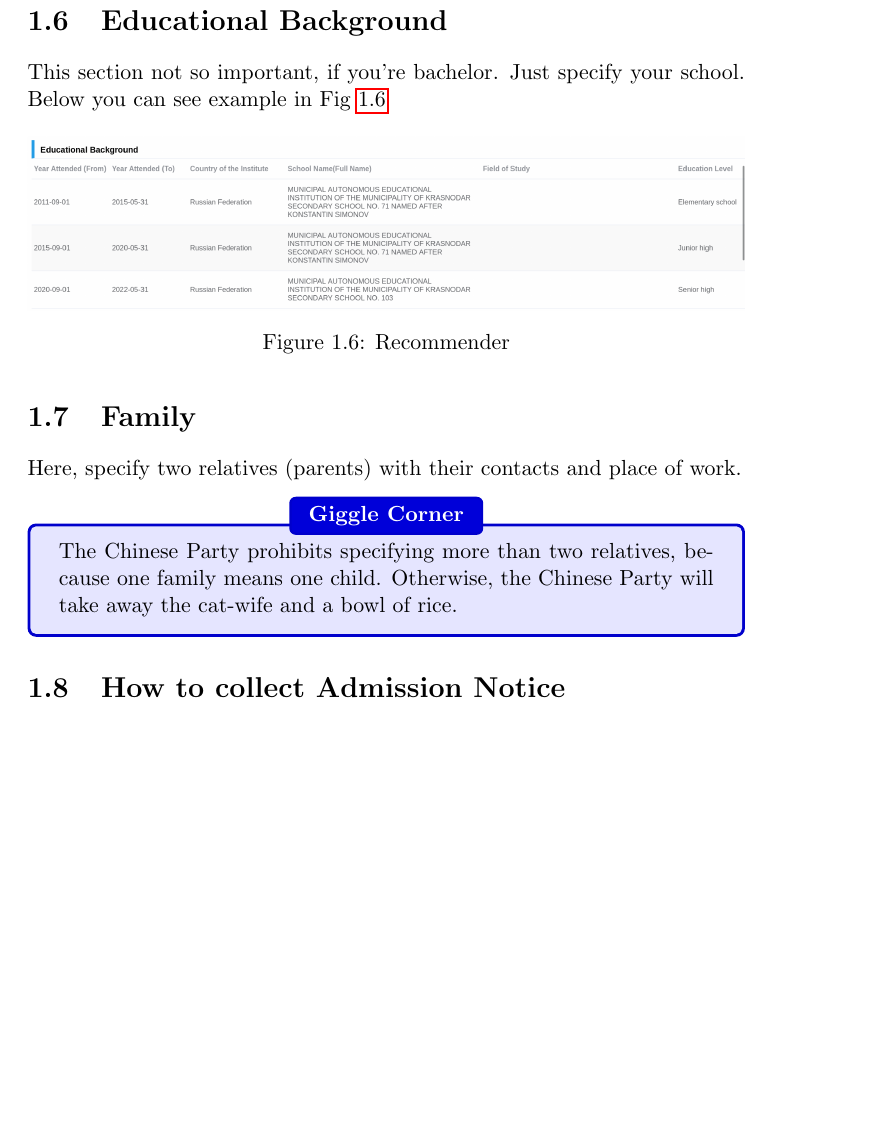
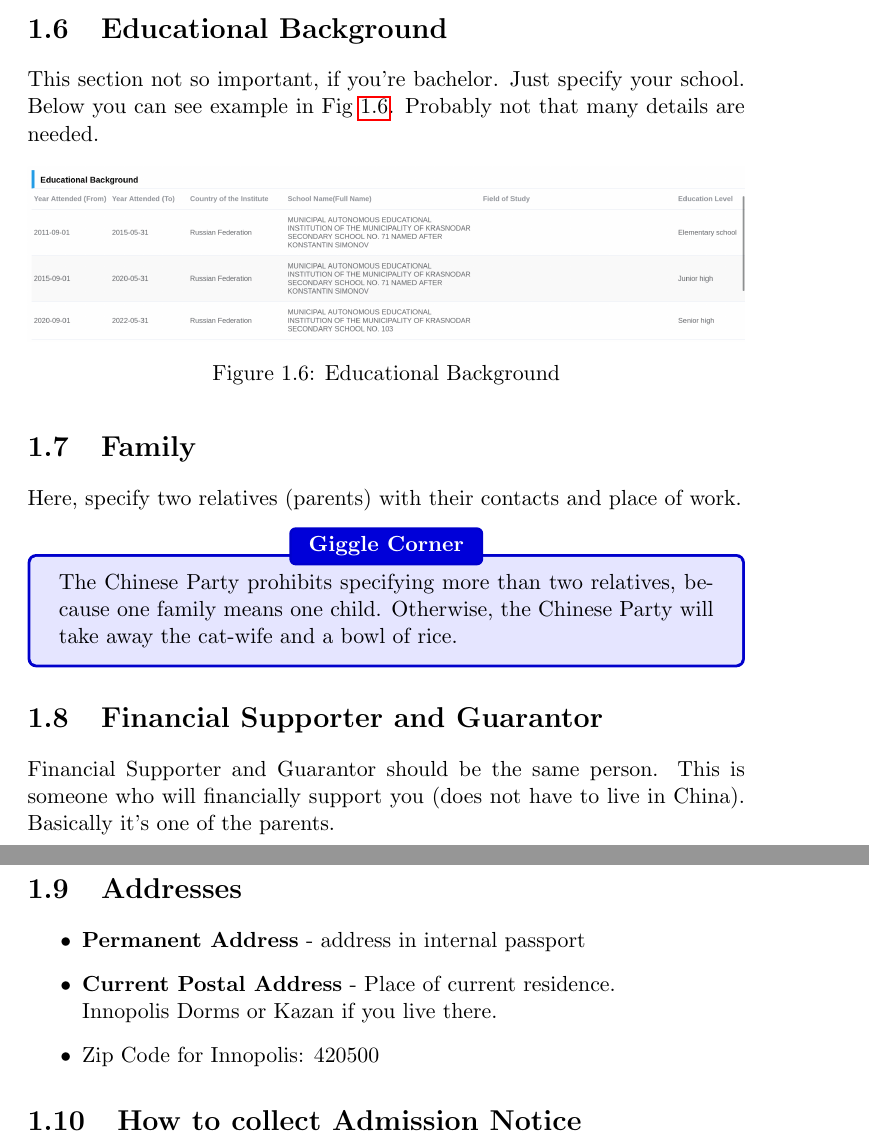
Before and after one commit to ATMI/Hitchhikers-Guide-to-China, a LaTeX thesis (src/main.tex, which reads src/russia/01_chapter.tex): part of page 8 of 12 before the commit and two parts of pages 8 and 9 of 13 after it, the two joined at a grey line, cut so that both start at the same text, the shorter picture padded with empty space. Compiled offline with pdfLaTeX.

Commit message:
Add several sections

```diff
--- a/src/russia/01_chapter.tex
+++ b/src/russia/01_chapter.tex
@@ -215,13 +217,14 @@ For this moment, he is Petr Zhdanov Fig~\ref{fig:ru_recommender}.
 
 This section not so important, if you're bachelor.
 Just specify your school.
-Below you can see example in Fig~\ref{fig:ru_edu_back}
+Below you can see example in Fig~\ref{fig:ru_edu_back}.
+Probably not that many details are needed.
 
 
 \begin{figure}[H]
     \centering
     \includegraphics[width=\textwidth]{russia/imgs/app_edu_back}
-    \caption{\centering Recommender}
+    \caption{\centering Educational Background}
     \label{fig:ru_edu_back}
 \end{figure}
 
@@ -247,6 +250,30 @@ cat-wife and a bowl of rice.
 
 
 
+\section{Financial Supporter and Guarantor}\label{sec:ru_fin_supp}
+Financial Supporter and Guarantor should be the same person.
+This is someone who will financially support you (does not have to live in China).
+Basically it's one of the parents.
+
+
+
+
+
+\section{Addresses}\label{sec:ru_addr}
+
+\begin{itemize}
+    \item \textbf{Permanent Address} - address in internal passport
+    \item \textbf{Current Postal Address} - Place of current residence.\\
+        Innopolis Dorms or Kazan if you live there.
+    \item Zip Code for Innopolis: 420500
+\end{itemize}
+
+
+
+
+
+
+
 \section{How to collect Admission Notice}\label{sec:ru_adm_not_delivery}
 
 It's the most crucial document you need for exchange program.
```
Also changed, not shown: src/main.tex (+0 -2 lines), src/russia/01_chapter.tex (33 more changed lines).
